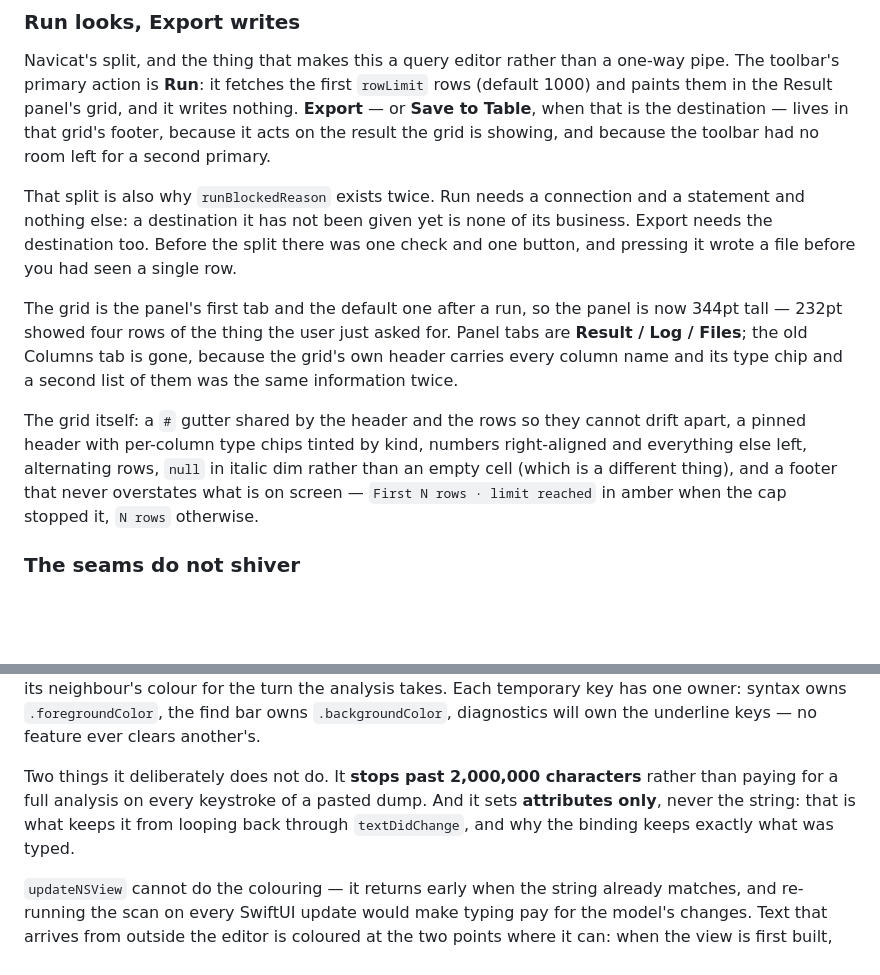
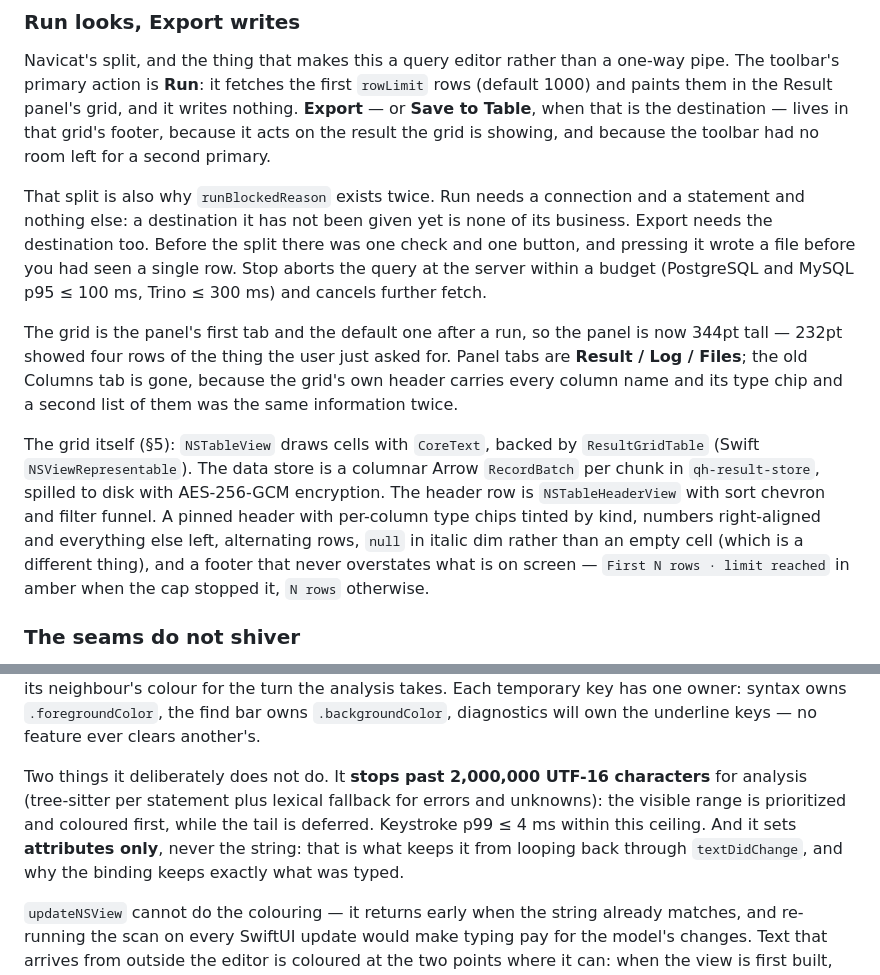
Before and after one commit to faisalcayunda/queryhive, a Markdown page: app/DESIGN.md, 2 parts joined by grey strips. GitHub-like rendering; blank space fills up the shorter version.

Commit message:
docs: W8-D status after the W8-T1 bench
performance-plan status per axis from X6, PROGRESS entry for W5-W8, DESIGN
sections that were wrong (Stop limit, 200k colouring, the grid is an
NSTableView of drawn cells over store windows). Haiku writer (O-23).

```diff
--- a/app/DESIGN.md
+++ b/app/DESIGN.md
@@ -258,18 +258,21 @@ showing, and because the toolbar had no room left for a second primary.
 That split is also why `runBlockedReason` exists twice. Run needs a connection and a statement and
 nothing else: a destination it has not been given yet is none of its business. Export needs the
 destination too. Before the split there was one check and one button, and pressing it wrote a file
-before you had seen a single row.
+before you had seen a single row. Stop aborts the query at the server within a budget (PostgreSQL
+and MySQL p95 ≤ 100 ms, Trino ≤ 300 ms) and cancels further fetch.
 
 The grid is the panel's first tab and the default one after a run, so the panel is now 344pt tall —
 232pt showed four rows of the thing the user just asked for. Panel tabs are **Result / Log /
 Files**; the old Columns tab is gone, because the grid's own header carries every column name and
 its type chip and a second list of them was the same information twice.
 
-The grid itself: a `#` gutter shared by the header and the rows so they cannot drift apart, a
-pinned header with per-column type chips tinted by kind, numbers right-aligned and everything else
-left, alternating rows, `null` in italic dim rather than an empty cell (which is a different
-thing), and a footer that never overstates what is on screen — `First N rows · limit reached` in
-amber when the cap stopped it, `N rows` otherwise.
+The grid itself (§5): `NSTableView` draws cells with `CoreText`, backed by `ResultGridTable`
+(Swift `NSViewRepresentable`). The data store is a columnar Arrow `RecordBatch` per chunk in
+`qh-result-store`, spilled to disk with AES-256-GCM encryption. The header row is `NSTableHeaderView`
+with sort chevron and filter funnel. A pinned header with per-column type chips tinted by kind,
+numbers right-aligned and everything else left, alternating rows, `null` in italic dim rather than
+an empty cell (which is a different thing), and a footer that never overstates what is on screen —
+`First N rows · limit reached` in amber when the cap stopped it, `N rows` otherwise.
 
 ### The seams do not shiver
 
@@ -691,10 +694,11 @@ a comment or a word inherits its neighbour's colour for the turn the analysis ta
 temporary key has one owner: syntax owns `.foregroundColor`, the find bar owns `.backgroundColor`,
 diagnostics will own the underline keys — no feature ever clears another's.
 
-Two things it deliberately does not do. It **stops past 2,000,000 characters** rather than paying
-for a full analysis on every keystroke of a pasted dump. And it sets **attributes only**, never
-the string: that is what keeps it from looping back through `textDidChange`, and why the binding
-keeps exactly what was typed.
+Two things it deliberately does not do. It **stops past 2,000,000 UTF-16 characters** for analysis
+(tree-sitter per statement plus lexical fallback for errors and unknowns): the visible range is
+prioritized and coloured first, while the tail is deferred. Keystroke p99 ≤ 4 ms within this
+ceiling. And it sets **attributes only**, never the string: that is what keeps it from looping
+back through `textDidChange`, and why the binding keeps exactly what was typed.
 
 `updateNSView` cannot do the colouring — it returns early when the string already matches, and
 re-running the scan on every SwiftUI update would make typing pay for the model's changes. Text
```
Also changed, not shown: PROGRESS.md (+12 -2 lines), docs/architecture/performance-plan.md (+1 -1 lines).
